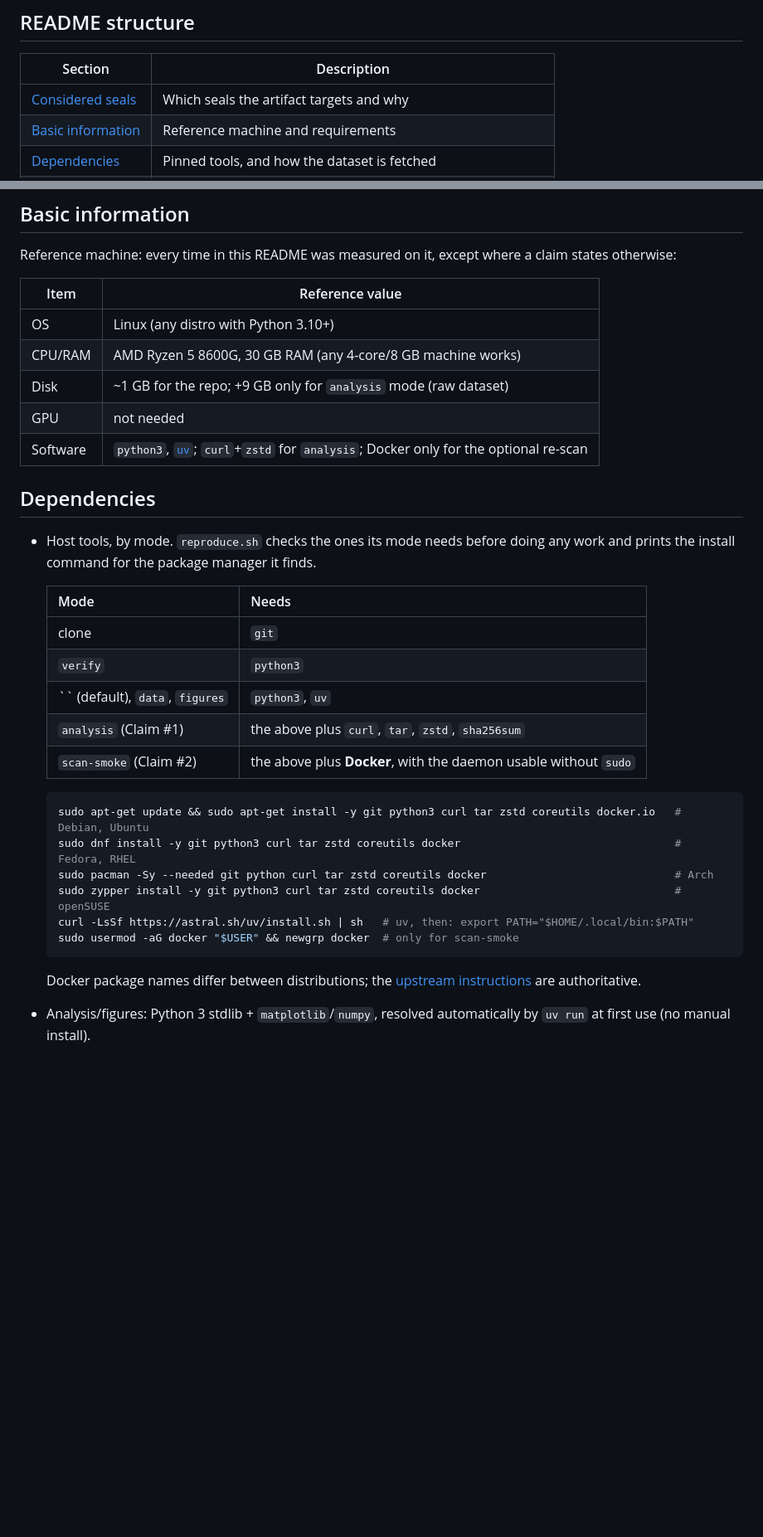
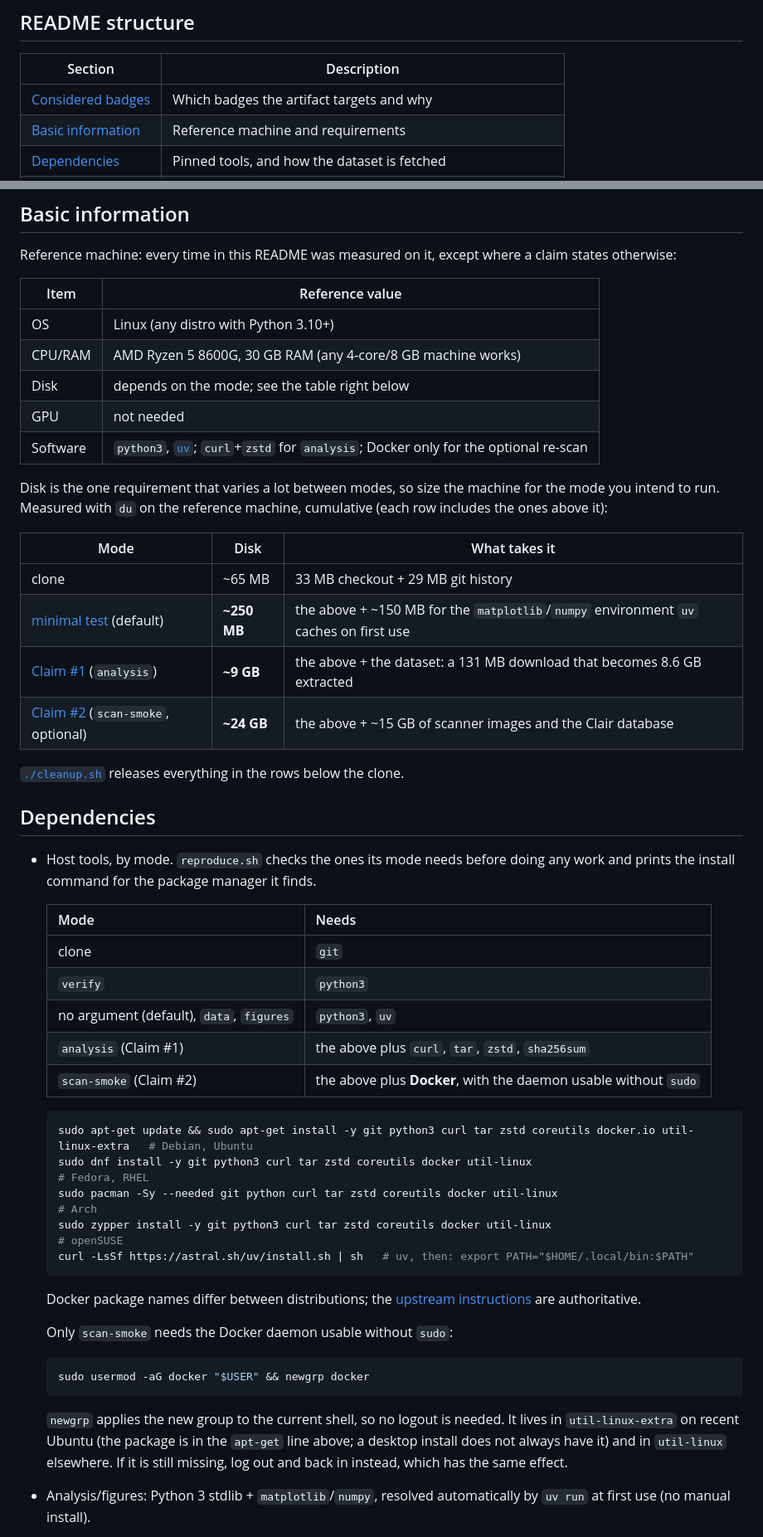
Before and after one commit to ChimangoScan/os-census, a Markdown page: README.md, 2 parts joined by grey strips. Shown at 83% size. Rendered like a GitHub page; blank space fills up the shorter version.

````diff
--- a/README.md
+++ b/README.md
@@ -23,7 +23,7 @@ with none of the authors' state.
 
 | Section | Description |
 |---|---|
-| [Considered seals](#considered-seals) | Which seals the artifact targets and why |
+| [Considered badges](#considered-badges) | Which badges the artifact targets and why |
 | [Basic information](#basic-information) | Reference machine and requirements |
 | [Dependencies](#dependencies) | Pinned tools, and how the dataset is fetched |
 | [Security concerns](#security-concerns) | What the artifact touches |
@@ -71,9 +71,22 @@ a claim states otherwise:
 |---|---|
 | OS | Linux (any distro with Python 3.10+) |
 | CPU/RAM | AMD Ryzen 5 8600G, 30 GB RAM (any 4-core/8 GB machine works) |
-| Disk | ~1 GB for the repo; +9 GB only for `analysis` mode (raw dataset) |
+| Disk | depends on the mode; see the table right below |
 | GPU | not needed |
 | Software | `python3`, [`uv`](https://docs.astral.sh/uv/); `curl`+`zstd` for `analysis`; Docker only for the optional re-scan |
+
+Disk is the one requirement that varies a lot between modes, so size the machine
+for the mode you intend to run. Measured with `du` on the reference machine,
+cumulative (each row includes the ones above it):
+
+| Mode | Disk | What takes it |
+|---|---|---|
+| clone | ~65 MB | 33 MB checkout + 29 MB git history |
+| [minimal test](#minimal-test) (default) | **~250 MB** | the above + ~150 MB for the `matplotlib`/`numpy` environment `uv` caches on first use |
+| [Claim #1](#claim-1-main-every-paper-number-and-figure-re-derives-from-the-raw-multi-scanner-dataset) (`analysis`) | **~9 GB** | the above + the dataset: a 131 MB download that becomes 8.6 GB extracted |
+| [Claim #2](#claim-2-optional-the-scan-pipeline-itself-reduced) (`scan-smoke`, optional) | **~24 GB** | the above + ~15 GB of scanner images and the Clair database |
+
+[`./cleanup.sh`](#cleaning-up) releases everything in the rows below the clone.
 
 ## Dependencies
 
@@ -84,21 +97,32 @@ a claim states otherwise:
   |---|---|
   | clone | `git` |
   | `verify` | `python3` |
-  | `` (default), `data`, `figures` | `python3`, `uv` |
+  | no argument (default), `data`, `figures` | `python3`, `uv` |
   | `analysis` (Claim #1) | the above plus `curl`, `tar`, `zstd`, `sha256sum` |
   | `scan-smoke` (Claim #2) | the above plus **Docker**, with the daemon usable without `sudo` |
 
   ```bash
-  sudo apt-get update && sudo apt-get install -y git python3 curl tar zstd coreutils docker.io   # Debian, Ubuntu
-  sudo dnf install -y git python3 curl tar zstd coreutils docker                                 # Fedora, RHEL
-  sudo pacman -Sy --needed git python curl tar zstd coreutils docker                             # Arch
-  sudo zypper install -y git python3 curl tar zstd coreutils docker                              # openSUSE
+  sudo apt-get update && sudo apt-get install -y git python3 curl tar zstd coreutils docker.io util-linux-extra   # Debian, Ubuntu
+  sudo dnf install -y git python3 curl tar zstd coreutils docker util-linux                                       # Fedora, RHEL
+  sudo pacman -Sy --needed git python curl tar zstd coreutils docker util-linux                                   # Arch
+  sudo zypper install -y git python3 curl tar zstd coreutils docker util-linux                                    # openSUSE
   curl -LsSf https://astral.sh/uv/install.sh | sh   # uv, then: export PATH="$HOME/.local/bin:$PATH"
-  sudo usermod -aG docker "$USER" && newgrp docker  # only for scan-smoke
   ```
 
   Docker package names differ between distributions; the
   [upstream instructions](https://docs.docker.com/engine/install/) are authoritative.
+
+  Only `scan-smoke` needs the Docker daemon usable without `sudo`:
+
+  ```bash
+  sudo usermod -aG docker "$USER" && newgrp docker
+  ```
+
+  `newgrp` applies the new group to the current shell, so no logout is needed.
+  It lives in `util-linux-extra` on recent Ubuntu (the package is in the
+  `apt-get` line above; a desktop install does not always have it) and in
+  `util-linux` elsewhere. If it is still missing, log out and back in instead,
+  which has the same effect.
 
 - Analysis/figures: Python 3 stdlib + `matplotlib`/`numpy`, resolved
   automatically by `uv run` at first use (no manual install).
````
Also changed, not shown: other parts of README.md (+31 -15 lines).
